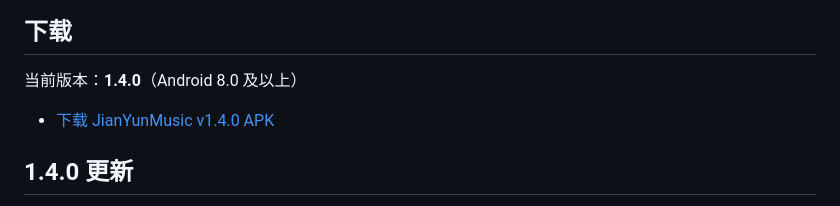
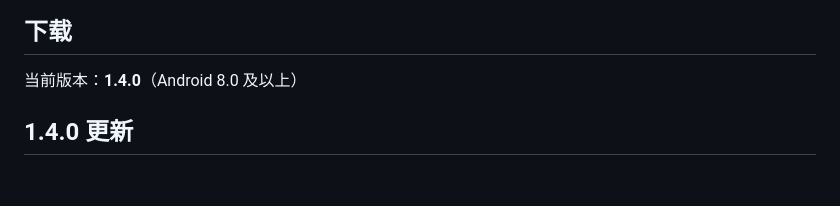
Before and after one commit to DavidBlon/jianyunMusic, a Markdown page: README.md, the part around the change. Drawn GitHub-style; blank space fills up the shorter version.

```diff
--- a/README.md
+++ b/README.md
@@ -6,8 +6,6 @@
 ## 下载
 
 当前版本：**1.4.0**（Android 8.0 及以上）
-
-- [下载 JianYunMusic v1.4.0 APK]([release/JianYunMusic-v1.4.0.apk](https://music.deltabound.top/downloads/JianYunMusic-v1.4.0.apk))
 
 ## 1.4.0 更新
 
```
